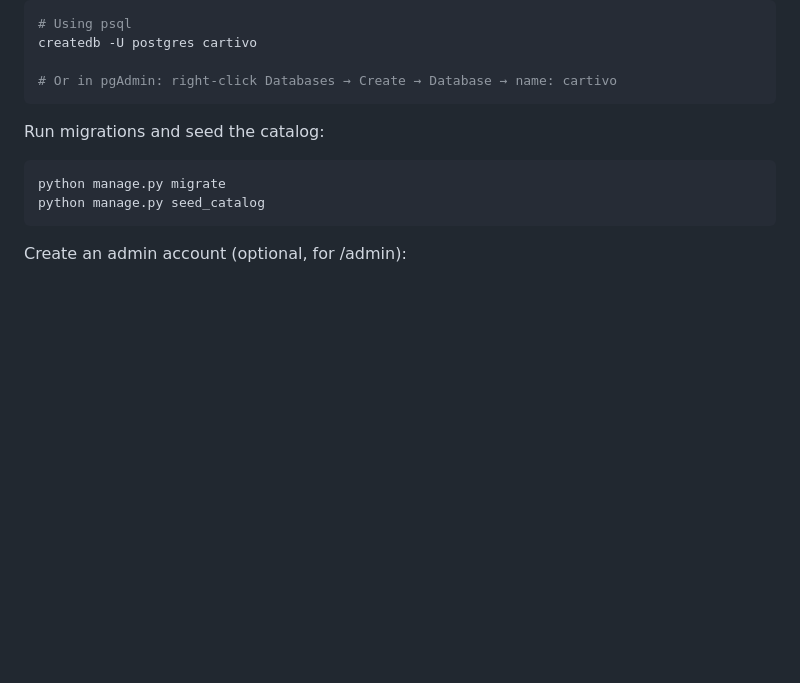
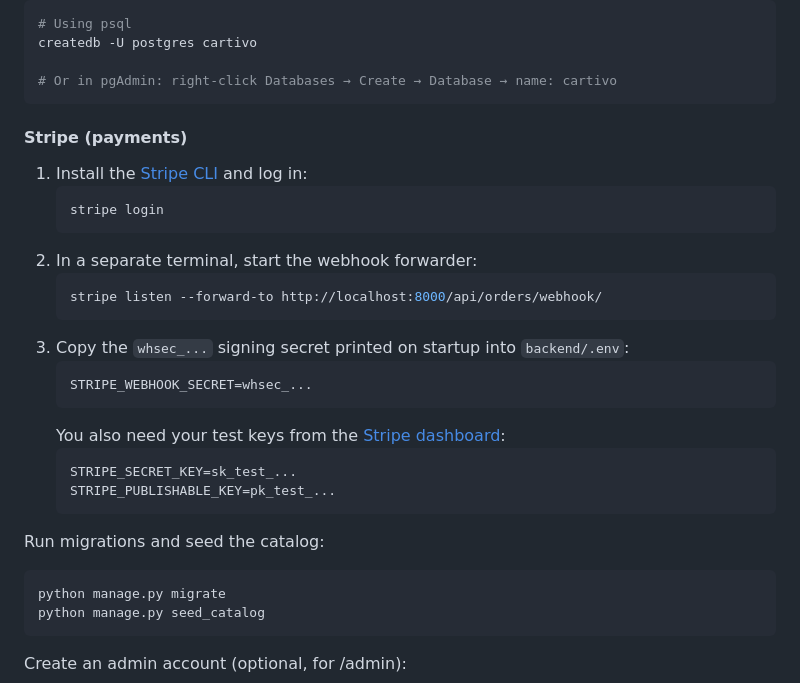
Before and after one commit to krishlazybuilds-commits/cartivo, a Markdown page: README.md, the part around the change. Rendered like a GitHub page; blank space fills up the shorter version.

Commit message:
docs: add Stripe local dev setup to README

````diff
--- a/README.md
+++ b/README.md
@@ -78,6 +78,26 @@ createdb -U postgres cartivo
 
 # Or in pgAdmin: right-click Databases → Create → Database → name: cartivo
 ```
+
+#### Stripe (payments)
+
+1. Install the [Stripe CLI](https://stripe.com/docs/stripe-cli) and log in:
+   ```bash
+   stripe login
+   ```
+2. In a separate terminal, start the webhook forwarder:
+   ```bash
+   stripe listen --forward-to http://localhost:8000/api/orders/webhook/
+   ```
+3. Copy the `whsec_...` signing secret printed on startup into `backend/.env`:
+   ```env
+   STRIPE_WEBHOOK_SECRET=whsec_...
+   ```
+   You also need your test keys from the [Stripe dashboard](https://dashboard.stripe.com/test/apikeys):
+   ```env
+   STRIPE_SECRET_KEY=sk_test_...
+   STRIPE_PUBLISHABLE_KEY=pk_test_...
+   ```
 
 Run migrations and seed the catalog:
 
````
